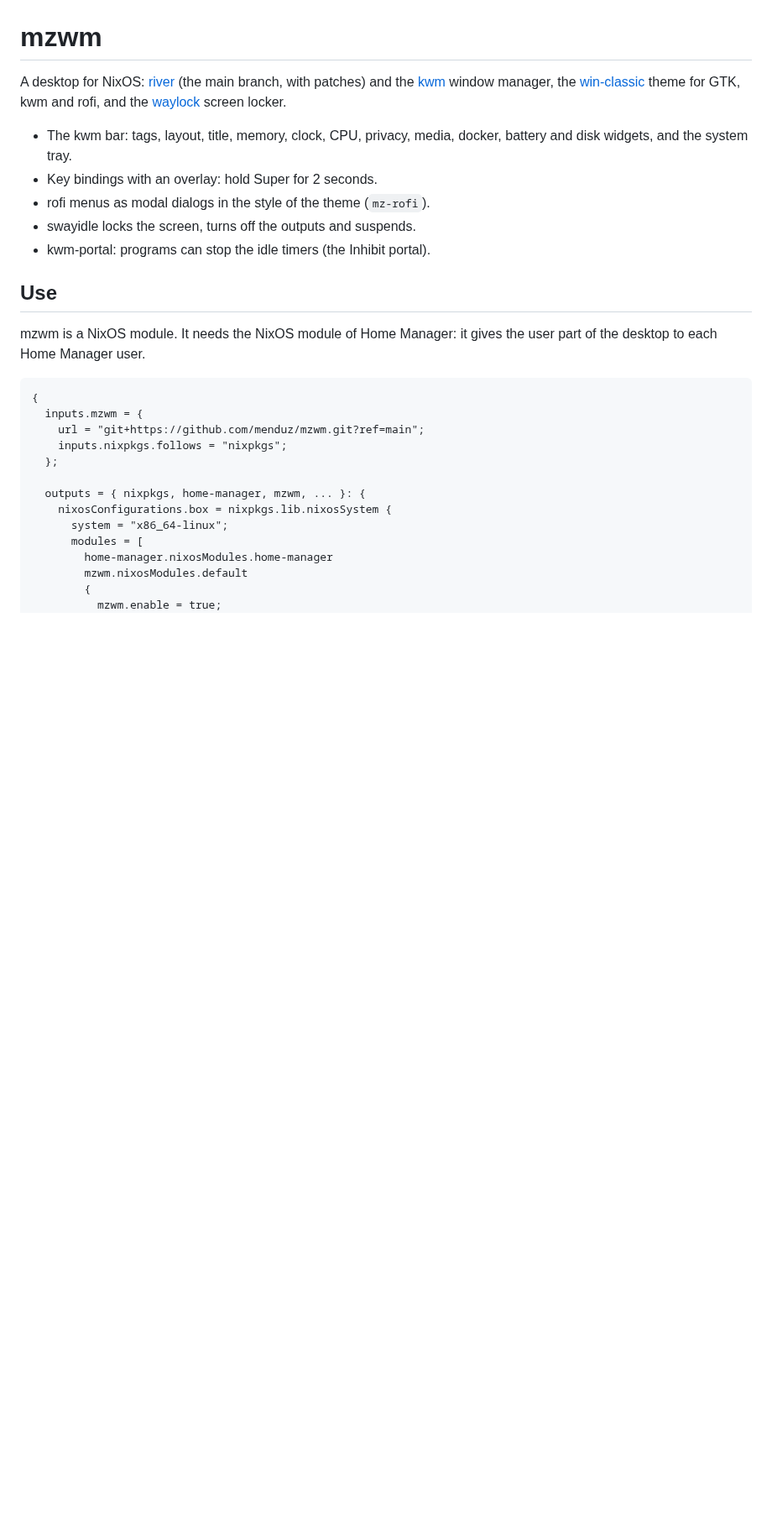
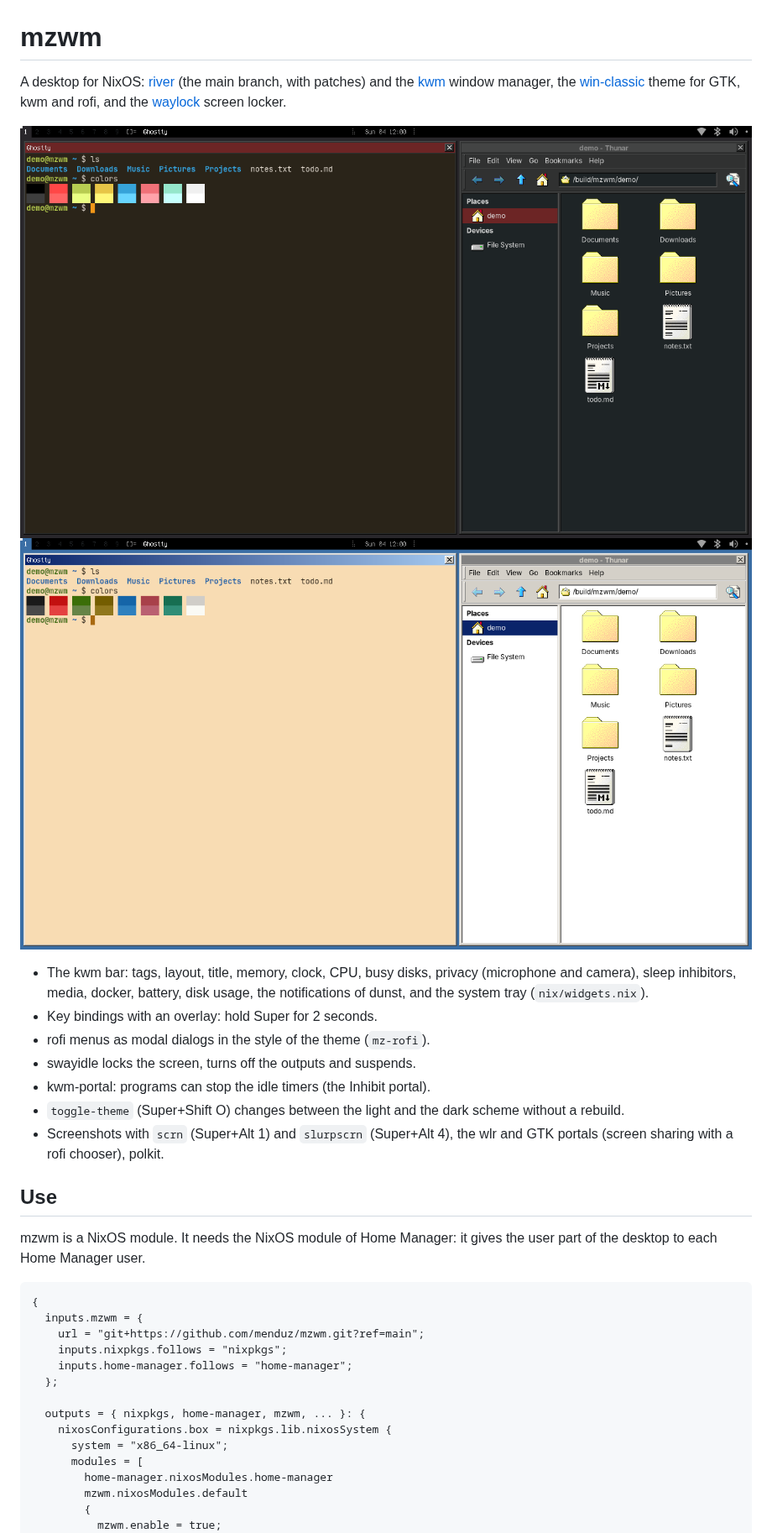
Before and after one commit to menduz/mzde, a Markdown page: README.md, the part around one of its changes. Shown at 84% size. Rendered like a GitHub page; pictures changed too: screenshots/dark.png (added), screenshots/light.png (added); blank space fills up the shorter version.

Commit message:
Screenshots, the Wayland session, toggle-theme and the bar widgets
- dev/: `nix run .#screenshots` writes screenshots/dark.png and
  screenshots/light.png. A demo system (dev/demo.nix) gives the
  configuration. river runs headless with kwm, Thunar and Ghostty (Mesa
  llvmpipe). The clock, CPU, memory and disk have fixed values, and the
  GSettings of Home Manager come from a keyfile, so the build is
  reproducible.
- nix/wayland.nix: the Wayland tools and environment, the wlr and GTK
  portals (screen sharing with a rofi chooser), polkit, scrn and slurpscrn
  on Super+Alt 1 and Super+Alt 4.
- nix/theme.nix: toggle-theme on Super+Shift O (mzwm.toggleTheme).
- nix/widgets.nix: all script widgets of the bar: busy disks, privacy,
  sleep inhibitors, media, docker, and the notifications of dunst.
- The theme is on by default, with 9 points at 96 DPI. The Nerd Font
  symbols give the icons of the widgets.
- pkgs/: the recipes of river, kwm and waylock are in their repositories
  (nix/default.nix). Only kwim and the rofi patch stay here.
- The new input home-manager builds the demo system.

Co-Authored-By: Claude Opus 5.5 <noreply@anthropic.com>

```diff
--- a/README.md
+++ b/README.md
@@ -6,12 +6,21 @@ manager, the [win-classic](https://github.com/menduz/win-classic-theme) theme
 for GTK, kwm and rofi, and the [waylock](https://github.com/menduz/waylock)
 screen locker.
 
-- The kwm bar: tags, layout, title, memory, clock, CPU, privacy, media,
-  docker, battery and disk widgets, and the system tray.
+![mzwm with the dark scheme](screenshots/dark.png)
+![mzwm with the light scheme](screenshots/light.png)
+
+- The kwm bar: tags, layout, title, memory, clock, CPU, busy disks, privacy
+  (microphone and camera), sleep inhibitors, media, docker, battery, disk
+  usage, the notifications of dunst, and the system tray
+  (`nix/widgets.nix`).
 - Key bindings with an overlay: hold Super for 2 seconds.
 - rofi menus as modal dialogs in the style of the theme (`mz-rofi`).
 - swayidle locks the screen, turns off the outputs and suspends.
 - kwm-portal: programs can stop the idle timers (the Inhibit portal).
+- `toggle-theme` (Super+Shift O) changes between the light and the dark
+  scheme without a rebuild.
+- Screenshots with `scrn` (Super+Alt 1) and `slurpscrn` (Super+Alt 4), the
+  wlr and GTK portals (screen sharing with a rofi chooser), polkit.
 
 ## Use
 
@@ -23,6 +32,7 @@ the user part of the desktop to each Home Manager user.
   inputs.mzwm = {
     url = "git+https://github.com/menduz/mzwm.git?ref=main";
     inputs.nixpkgs.follows = "nixpkgs";
+    inputs.home-manager.follows = "home-manager";
   };
 
   outputs = { nixpkgs, home-manager, mzwm, ... }: {
```
Also changed, not shown: other parts of README.md (+9 -0 lines), 14 other files.
